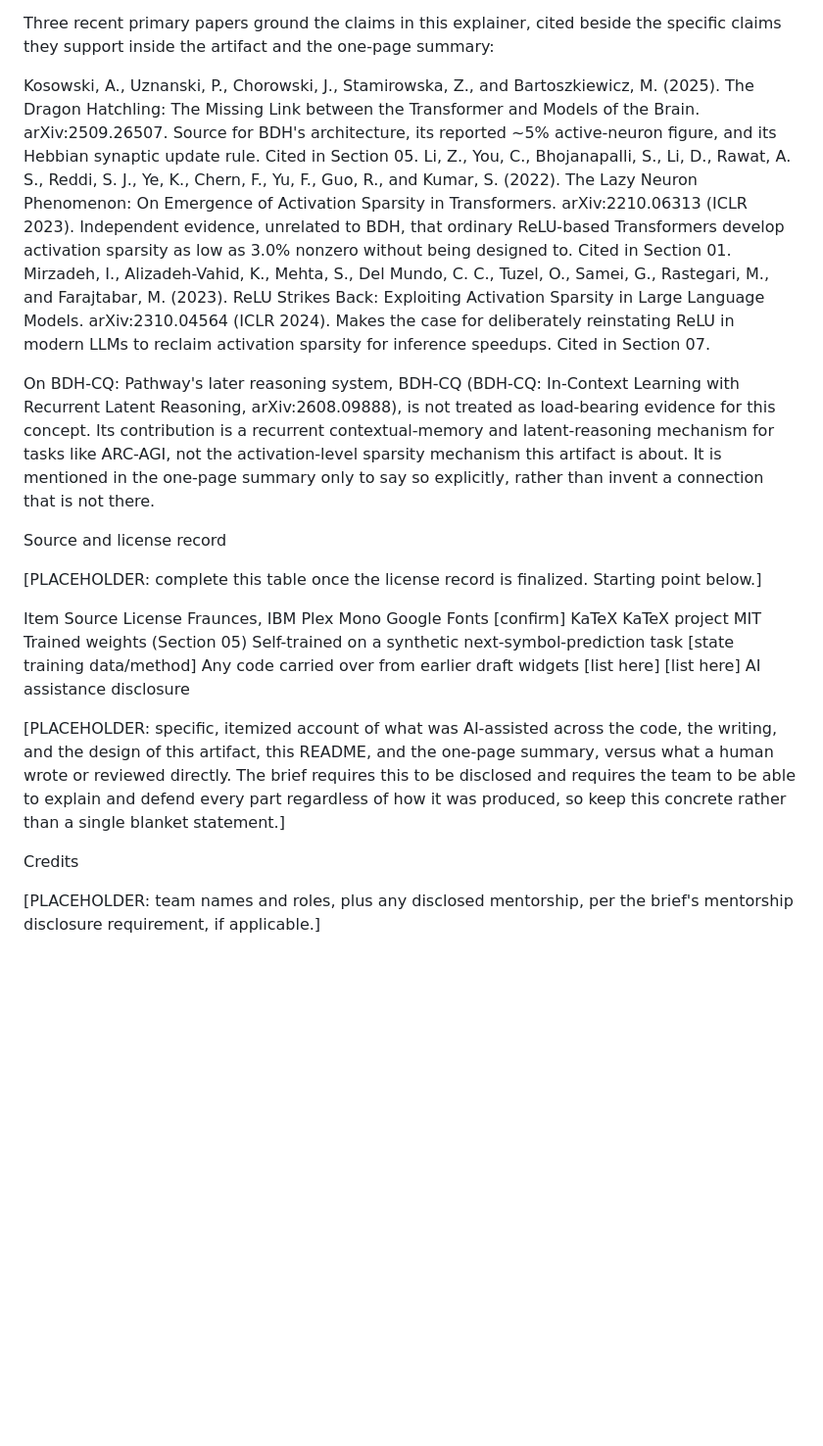
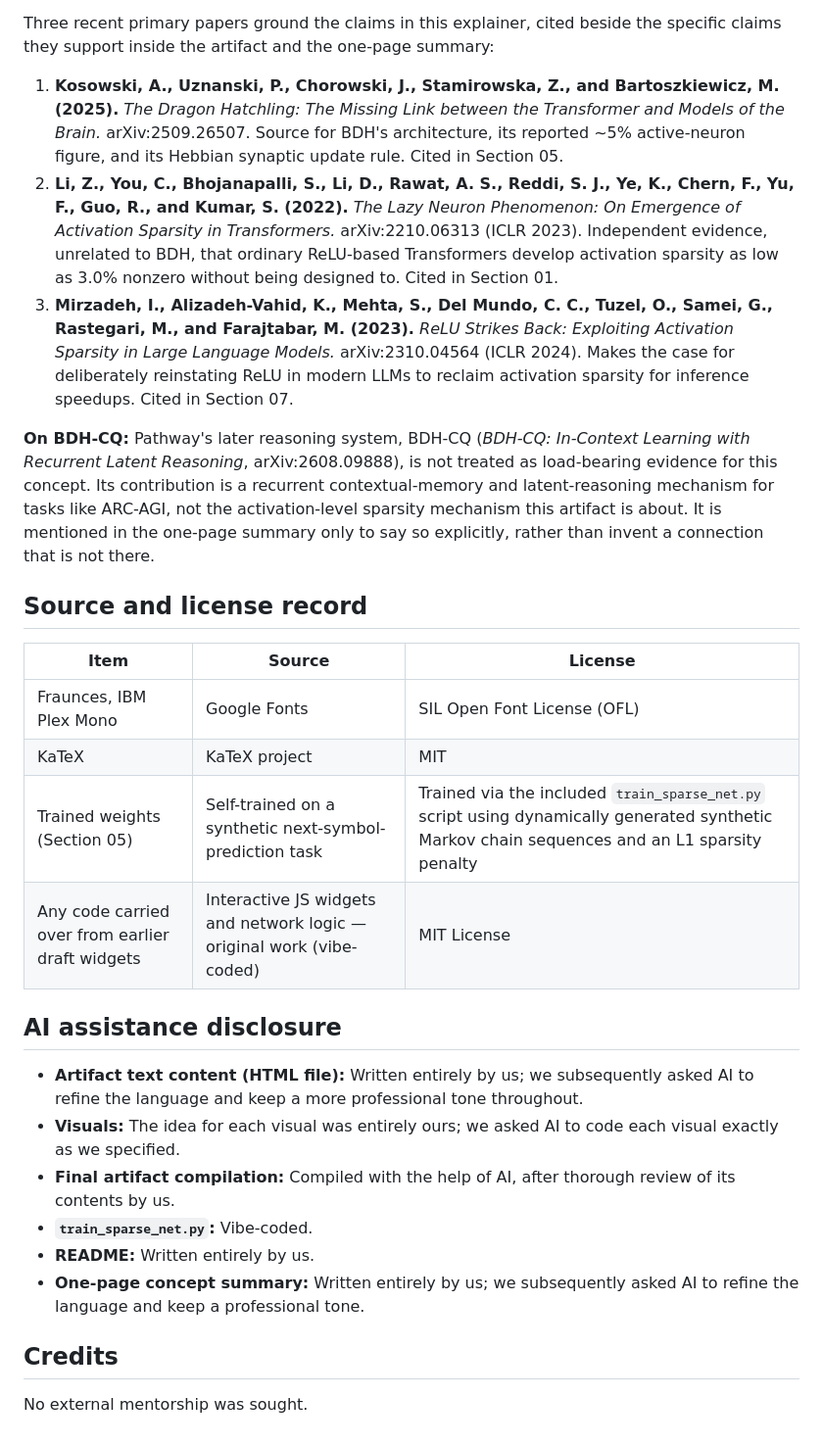
Before and after one commit to mittalakshat43-lang/Sparse-Non-Negative-Activations--Dataforge-2026, a Markdown page: README.md, the part around one of its changes. Shown at 98% size. Drawn GitHub-style; blank space fills up the shorter version.

```diff
--- a/README.md
+++ b/README.md
@@ -57,25 +68,30 @@ Primary sources
 
 Three recent primary papers ground the claims in this explainer, cited beside the specific claims they support inside the artifact and the one-page summary:
 
-Kosowski, A., Uznanski, P., Chorowski, J., Stamirowska, Z., and Bartoszkiewicz, M. (2025). The Dragon Hatchling: The Missing Link between the Transformer and Models of the Brain. arXiv:2509.26507. Source for BDH's architecture, its reported ~5% active-neuron figure, and its Hebbian synaptic update rule. Cited in Section 05.
-Li, Z., You, C., Bhojanapalli, S., Li, D., Rawat, A. S., Reddi, S. J., Ye, K., Chern, F., Yu, F., Guo, R., and Kumar, S. (2022). The Lazy Neuron Phenomenon: On Emergence of Activation Sparsity in Transformers. arXiv:2210.06313 (ICLR 2023). Independent evidence, unrelated to BDH, that ordinary ReLU-based Transformers develop activation sparsity as low as 3.0% nonzero without being designed to. Cited in Section 01.
-Mirzadeh, I., Alizadeh-Vahid, K., Mehta, S., Del Mundo, C. C., Tuzel, O., Samei, G., Rastegari, M., and Farajtabar, M. (2023). ReLU Strikes Back: Exploiting Activation Sparsity in Large Language Models. arXiv:2310.04564 (ICLR 2024). Makes the case for deliberately reinstating ReLU in modern LLMs to reclaim activation sparsity for inference speedups. Cited in Section 07.
+1. **Kosowski, A., Uznanski, P., Chorowski, J., Stamirowska, Z., and Bartoszkiewicz, M. (2025).** *The Dragon Hatchling: The Missing Link between the Transformer and Models of the Brain.* arXiv:2509.26507. Source for BDH's architecture, its reported ~5% active-neuron figure, and its Hebbian synaptic update rule. Cited in Section 05.
+2. **Li, Z., You, C., Bhojanapalli, S., Li, D., Rawat, A. S., Reddi, S. J., Ye, K., Chern, F., Yu, F., Guo, R., and Kumar, S. (2022).** *The Lazy Neuron Phenomenon: On Emergence of Activation Sparsity in Transformers.* arXiv:2210.06313 (ICLR 2023). Independent evidence, unrelated to BDH, that ordinary ReLU-based Transformers develop activation sparsity as low as 3.0% nonzero without being designed to. Cited in Section 01.
+3. **Mirzadeh, I., Alizadeh-Vahid, K., Mehta, S., Del Mundo, C. C., Tuzel, O., Samei, G., Rastegari, M., and Farajtabar, M. (2023).** *ReLU Strikes Back: Exploiting Activation Sparsity in Large Language Models.* arXiv:2310.04564 (ICLR 2024). Makes the case for deliberately reinstating ReLU in modern LLMs to reclaim activation sparsity for inference speedups. Cited in Section 07.
 
-On BDH-CQ: Pathway's later reasoning system, BDH-CQ (BDH-CQ: In-Context Learning with Recurrent Latent Reasoning, arXiv:2608.09888), is not treated as load-bearing evidence for this concept. Its contribution is a recurrent contextual-memory and latent-reasoning mechanism for tasks like ARC-AGI, not the activation-level sparsity mechanism this artifact is about. It is mentioned in the one-page summary only to say so explicitly, rather than invent a connection that is not there.
+**On BDH-CQ:** Pathway's later reasoning system, BDH-CQ (*BDH-CQ: In-Context Learning with Recurrent Latent Reasoning*, arXiv:2608.09888), is not treated as load-bearing evidence for this concept. Its contribution is a recurrent contextual-memory and latent-reasoning mechanism for tasks like ARC-AGI, not the activation-level sparsity mechanism this artifact is about. It is mentioned in the one-page summary only to say so explicitly, rather than invent a connection that is not there.
 
-Source and license record
+## Source and license record
 
-[PLACEHOLDER: complete this table once the license record is finalized. Starting point below.]
+| Item | Source | License |
+|---|---|---|
+| Fraunces, IBM Plex Mono | Google Fonts | SIL Open Font License (OFL) |
+| KaTeX | KaTeX project | MIT |
+| Trained weights (Section 05) | Self-trained on a synthetic next-symbol-prediction task | Trained via the included `train_sparse_net.py` script using dynamically generated synthetic Markov chain sequences and an L1 sparsity penalty |
+| Any code carried over from earlier draft widgets | Interactive JS widgets and network logic — original work (vibe-coded) | MIT License |
 
-Item	Source	License
-Fraunces, IBM Plex Mono	Google Fonts	[confirm]
-KaTeX	KaTeX project	MIT
-Trained weights (Section 05)	Self-trained on a synthetic next-symbol-prediction task	[state training data/method]
-Any code carried over from earlier draft widgets	[list here]	[list here]
-AI assistance disclosure
+## AI assistance disclosure
 
-[PLACEHOLDER: specific, itemized account of what was AI-assisted across the code, the writing, and the design of this artifact, this README, and the one-page summary, versus what a human wrote or reviewed directly. The brief requires this to be disclosed and requires the team to be able to explain and defend every part regardless of how it was produced, so keep this concrete rather than a single blanket statement.]
+- **Artifact text content (HTML file):** Written entirely by us; we subsequently asked AI to refine the language and keep a more professional tone throughout.
+- **Visuals:** The idea for each visual was entirely ours; we asked AI to code each visual exactly as we specified.
+- **Final artifact compilation:** Compiled with the help of AI, after thorough review of its contents by us.
+- **`train_sparse_net.py`:** Vibe-coded.
+- **README:** Written entirely by us.
+- **One-page concept summary:** Written entirely by us; we subsequently asked AI to refine the language and keep a professional tone.
 
-Credits
+## Credits
 
-[PLACEHOLDER: team names and roles, plus any disclosed mentorship, per the brief's mentorship disclosure requirement, if applicable.]
+No external mentorship was sought.
```
Also changed, not shown: other parts of README.md (+47 -36 lines).
